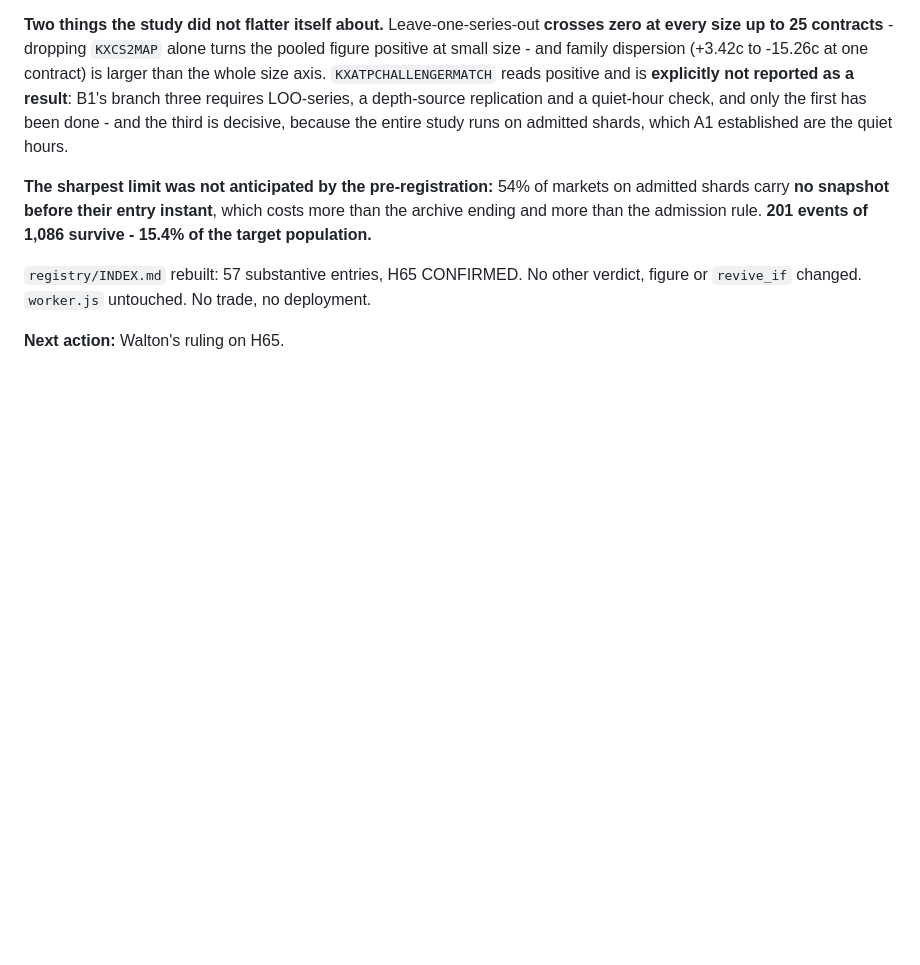
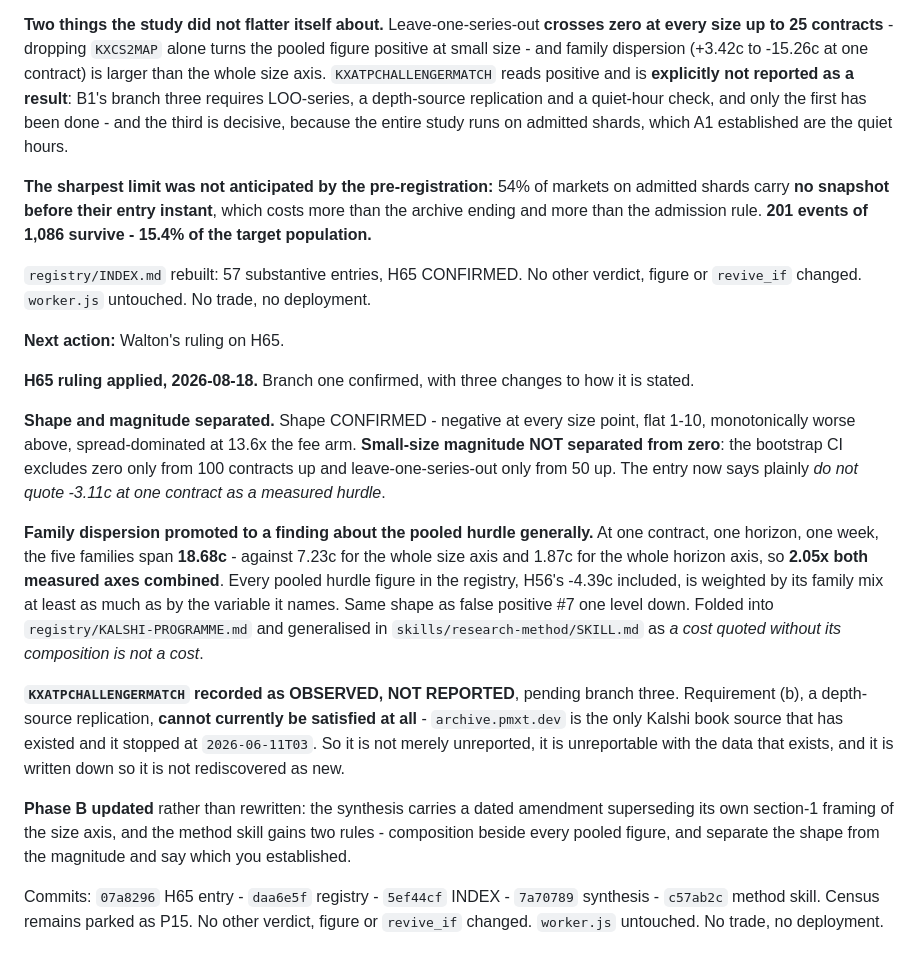
Before and after one commit to waltywalty/smart-money, a Markdown page: RUN-LOG.md, the part around the change. Rendered like a GitHub page; blank space fills up the shorter version.

Commit message:
RUN-LOG: H65 ruling applied, Phase B updated

```diff
--- a/RUN-LOG.md
+++ b/RUN-LOG.md
@@ -357,3 +357,32 @@ and more than the admission rule. **201 events of 1,086 survive - 15.4% of the t
 `revive_if` changed. `worker.js` untouched. No trade, no deployment.
 
 **Next action:** Walton's ruling on H65.
+
+**H65 ruling applied, 2026-08-18.** Branch one confirmed, with three changes to how it is stated.
+
+**Shape and magnitude separated.** Shape CONFIRMED - negative at every size point, flat 1-10,
+monotonically worse above, spread-dominated at 13.6x the fee arm. **Small-size magnitude NOT
+separated from zero**: the bootstrap CI excludes zero only from 100 contracts up and
+leave-one-series-out only from 50 up. The entry now says plainly *do not quote -3.11c at one
+contract as a measured hurdle*.
+
+**Family dispersion promoted to a finding about the pooled hurdle generally.** At one contract, one
+horizon, one week, the five families span **18.68c** - against 7.23c for the whole size axis and
+1.87c for the whole horizon axis, so **2.05x both measured axes combined**. Every pooled hurdle
+figure in the registry, H56's -4.39c included, is weighted by its family mix at least as much as by
+the variable it names. Same shape as false positive #7 one level down. Folded into
+`registry/KALSHI-PROGRAMME.md` and generalised in `skills/research-method/SKILL.md` as *a cost
+quoted without its composition is not a cost*.
+
+**`KXATPCHALLENGERMATCH` recorded as OBSERVED, NOT REPORTED**, pending branch three. Requirement (b),
+a depth-source replication, **cannot currently be satisfied at all** - `archive.pmxt.dev` is the only
+Kalshi book source that has existed and it stopped at `2026-06-11T03`. So it is not merely unreported,
+it is unreportable with the data that exists, and it is written down so it is not rediscovered as new.
+
+**Phase B updated** rather than rewritten: the synthesis carries a dated amendment superseding its
+own section-1 framing of the size axis, and the method skill gains two rules - composition beside
+every pooled figure, and separate the shape from the magnitude and say which you established.
+
+Commits: `07a8296` H65 entry - `daa6e5f` registry - `5ef44cf` INDEX - `7a70789` synthesis -
+`c57ab2c` method skill. Census remains parked as P15. No other verdict, figure or `revive_if`
+changed. `worker.js` untouched. No trade, no deployment.
```
